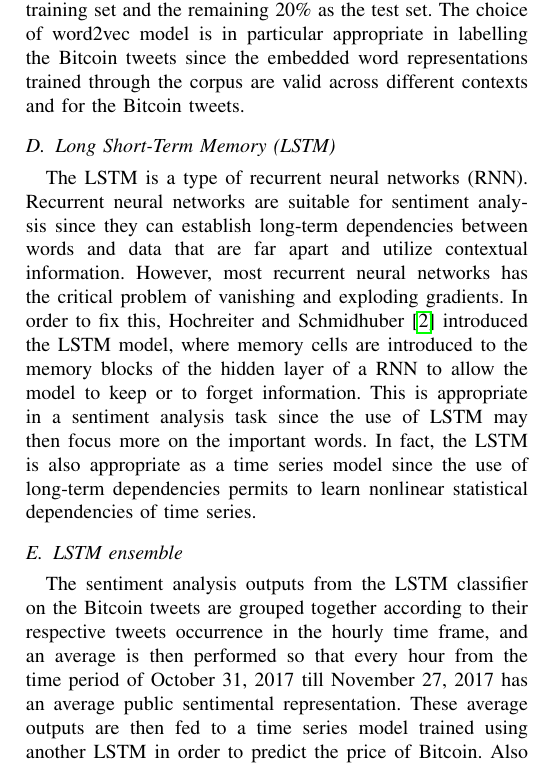
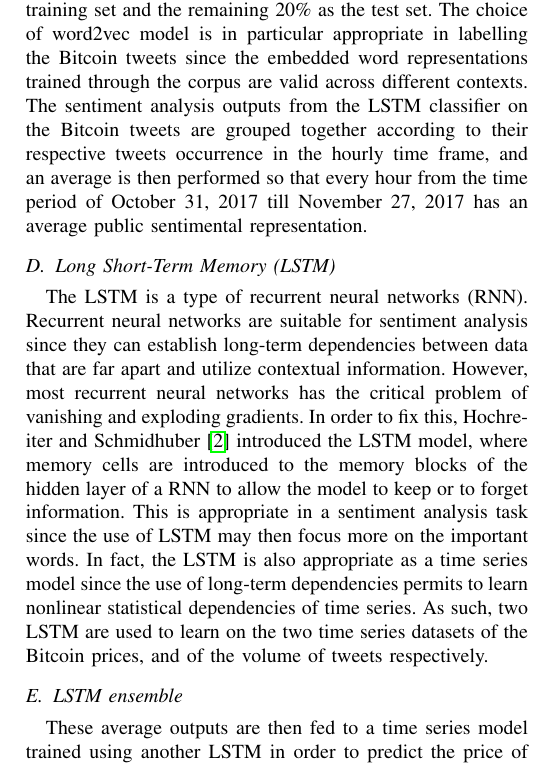
Before and after one commit to EdwinHNg/Final_Project_COMP_550, a LaTeX paper (Report/Final_Report_MORIGUCHI_NG.tex): part of one column of page 3 of 4, cut so that both start at the same text. Compiled offline with pdfLaTeX.

Commit message:
Progress

```diff
--- a/Report/Final_Report_MORIGUCHI_NG.tex
+++ b/Report/Final_Report_MORIGUCHI_NG.tex
@@ -103,13 +103,13 @@ ID: 260732345}
 \end{enumerate}
 
 \subsection{Sentiment Analysis}
-\par Because of the lack of annotated sentimental analysis of tweets data specific to the financial domain and of Bitcoin, and since the above corpus of 1,578,612 tweets used to build the word2vec model has already been annotated as being either positive or negative, the corpus of tweets is also used to train a LSTM model that will then perform a sentimental analysis on the Bitcoin tweets. 80\% of the corpus tweets are used as the training set and the remaining 20\% as the test set. The choice of word2vec model is in particular appropriate in labelling the Bitcoin tweets since the embedded word representations trained through the corpus are valid across different contexts and for the Bitcoin tweets.
+\par Because of the lack of annotated sentimental analysis of tweets data specific to the financial domain and of Bitcoin, and since the above corpus of 1,578,612 tweets used to build the word2vec model has already been annotated as being either positive or negative, the corpus of tweets is also used to train a LSTM model that will then perform a sentimental analysis on the Bitcoin tweets. 80\% of the corpus tweets are used as the training set and the remaining 20\% as the test set. The choice of word2vec model is in particular appropriate in labelling the Bitcoin tweets since the embedded word representations trained through the corpus are valid across different contexts. The sentiment analysis outputs from the LSTM classifier on the Bitcoin tweets are grouped together according to their respective tweets occurrence in the hourly time frame, and an average is then performed so that every hour from the time period of October 31, 2017 till November 27, 2017 has an average public sentimental representation.
 
 \subsection{Long Short-Term Memory (LSTM)}
-\par The LSTM is a type of recurrent neural networks (RNN). Recurrent neural networks are suitable for sentiment analysis since they can establish long-term dependencies between words and data that are far apart and utilize contextual information. However, most recurrent neural networks has the critical problem of vanishing and exploding gradients. In order to fix this, Hochreiter and Schmidhuber \cite{LSTM} introduced the LSTM model, where memory cells are introduced to the memory blocks of the hidden layer of a RNN to allow the model to keep or to forget information. This is appropriate in a sentiment analysis task since the use of LSTM may then focus more on the important words. In fact, the LSTM is also appropriate as a time series model since the use of long-term dependencies permits to learn nonlinear statistical dependencies of time series.
+\par The LSTM is a type of recurrent neural networks (RNN). Recurrent neural networks are suitable for sentiment analysis since they can establish long-term dependencies between data that are far apart and utilize contextual information. However, most recurrent neural networks has the critical problem of vanishing and exploding gradients. In order to fix this, Hochreiter and Schmidhuber \cite{LSTM} introduced the LSTM model, where memory cells are introduced to the memory blocks of the hidden layer of a RNN to allow the model to keep or to forget information. This is appropriate in a sentiment analysis task since the use of LSTM may then focus more on the important words. In fact, the LSTM is also appropriate as a time series model since the use of long-term dependencies permits to learn nonlinear statistical dependencies of time series. As such, two LSTM are used to learn on the two time series datasets of the Bitcoin prices, and of the volume of tweets respectively.
 
 \subsection{LSTM ensemble}
-\par The sentiment analysis outputs from the LSTM classifier on the Bitcoin tweets are grouped together according to their respective tweets occurrence in the hourly time frame, and an average is then performed so that every hour from the time period of October 31, 2017 till November 27, 2017 has an average public sentimental representation. These average outputs are then fed to a time series model trained using another LSTM in order to predict the price of Bitcoin. Also fed in the model are the Bitcoin past historical prices and its tweets volume. More precisely, to predict price of the next hour, the prices from the last 24 hours, the tweets volume and their respective sentiment from the current hour are used as inputs to the LSTM model. The proposed idea is that Bitcoin prices should reflect its past trend, while also considering its popularity among the public and of the latter sentiment towards it respectively. Zhuge et al. \cite{LSTM Emotional} have shown that the use of a LSTM as a time series model is appropriate since it can maintain temporal behaviours of events by its use of contextual information. Figure \ref{Project Plan} summarizes the methodology used in this paper to predict the Bitcoin prices.
+\par These average outputs are then fed to a time series model trained using another LSTM in order to predict the price of Bitcoin. Also fed in the model are the Bitcoin past historical prices and its tweets volume. More precisely, to predict price of the next hour, the prices from the last 24 hours, the tweets volume and their respective sentiment from the current hour are used as inputs to the LSTM model. The proposed idea is that Bitcoin prices should reflect its past trend, while also considering its popularity among the public and of the latter sentiment towards it respectively. Zhuge et al. \cite{LSTM Emotional} have shown that the use of a LSTM as a time series model is appropriate since it can maintain temporal behaviours of events by its use of contextual information. Figure \ref{Project Plan} summarizes the methodology used in this paper to predict the Bitcoin prices.
 
 \subsubsection{LSTM classifier for the sentiment analysis}
 d
```
Also changed, not shown: Report/Final_Report_MORIGUCHI_NG.pdf, 2 other files.
